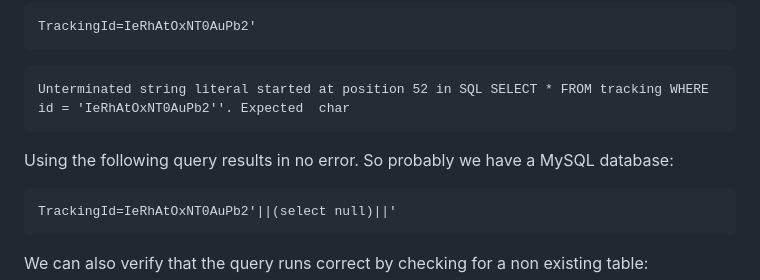
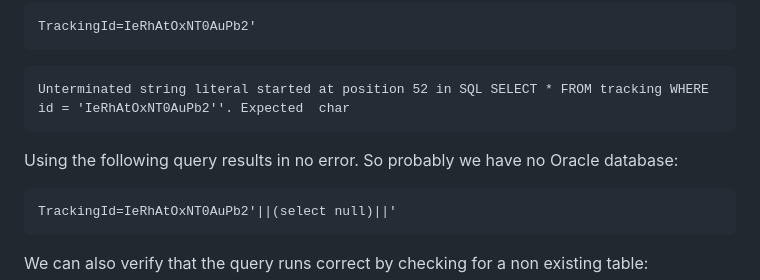
Before and after one commit to rollentube/ctf-writeups, a Markdown page: portswigger/SQLi/Visible_error-based_SQL_injection.md, the part around the change. Drawn GitHub-style.

Commit message:
portswigger: typo

````diff
--- a/portswigger/SQLi/Visible_error-based_SQL_injection.md
+++ b/portswigger/SQLi/Visible_error-based_SQL_injection.md
@@ -16,7 +16,7 @@ TrackingId=IeRhAtOxNT0AuPb2'
 Unterminated string literal started at position 52 in SQL SELECT * FROM tracking WHERE id = 'IeRhAtOxNT0AuPb2''. Expected  char
 ```
 
-Using the following query results in no error. So probably we have a MySQL database:
+Using the following query results in no error. So probably we have no Oracle database:
 ```
 TrackingId=IeRhAtOxNT0AuPb2'||(select null)||'
 ```
````
